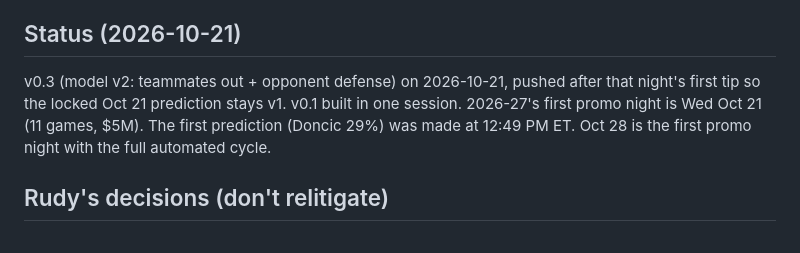
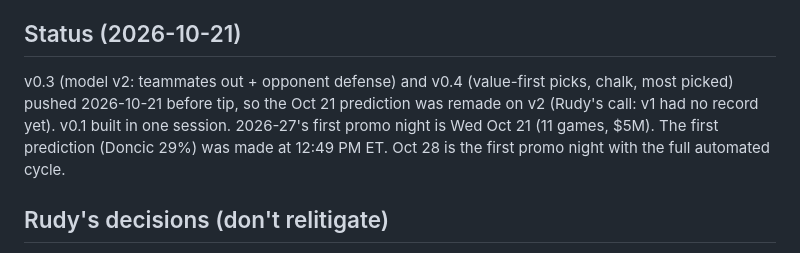
Before and after one commit to mattrudy13/kotc-tracker, a Markdown page: CLAUDE.md, the part around the change. Drawn GitHub-style.

Commit message:
docs: note v2 went live before the oct 21 tip
Co-Authored-By: Claude Opus 5.5 <noreply@anthropic.com>

```diff
--- a/CLAUDE.md
+++ b/CLAUDE.md
@@ -7,8 +7,8 @@ Condensed + Inter, dark top bar. Accent is royal purple, crowns are gold. README
 
 ## Status (2026-10-21)
 
-v0.3 (model v2: teammates out + opponent defense) on 2026-10-21, pushed after that night's first tip so the
-locked Oct 21 prediction stays v1. v0.1 built in one session. 2026-27's first promo night is Wed Oct 21 (11 games, $5M). The first prediction
+v0.3 (model v2: teammates out + opponent defense) and v0.4 (value-first picks, chalk, most picked) pushed
+2026-10-21 before tip, so the Oct 21 prediction was remade on v2 (Rudy's call: v1 had no record yet). v0.1 built in one session. 2026-27's first promo night is Wed Oct 21 (11 games, $5M). The first prediction
 (Doncic 29%) was made at 12:49 PM ET. Oct 28 is the first promo night with the full automated cycle.
 
 ## Rudy's decisions (don't relitigate)
```
